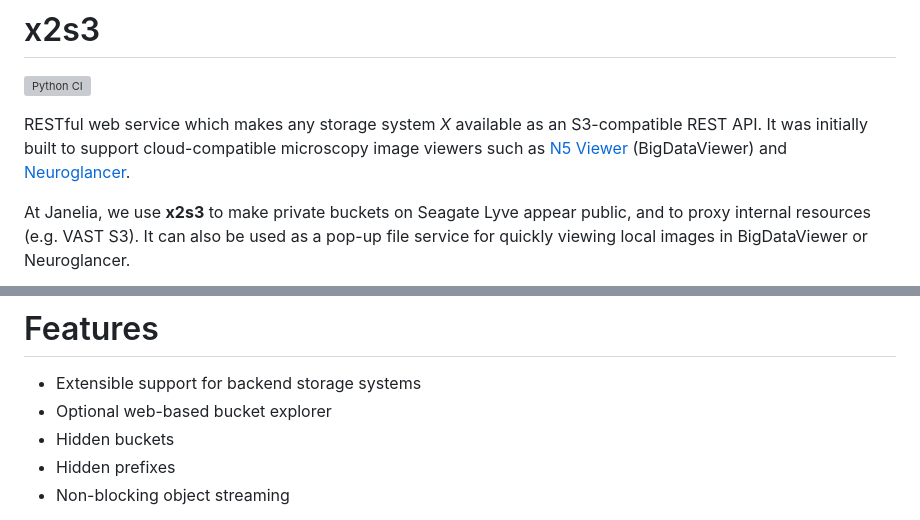
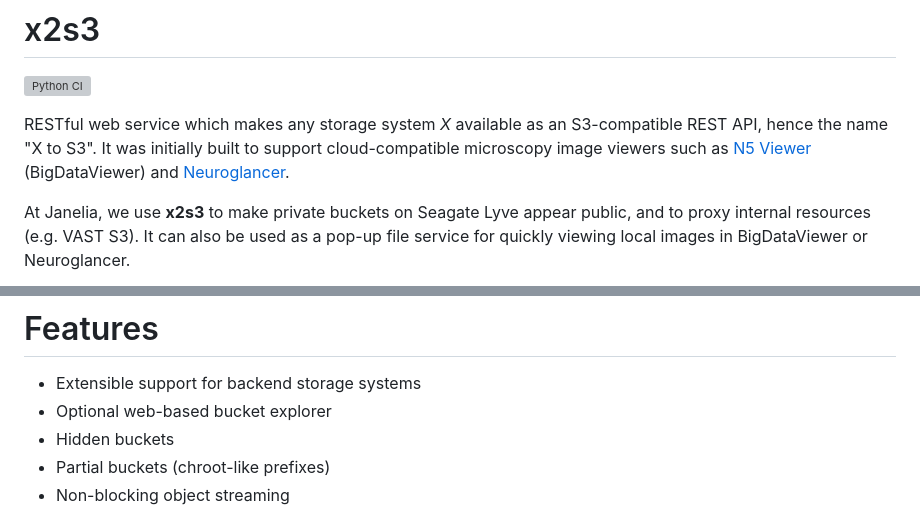
Before and after one commit to JaneliaSciComp/x2s3, a Markdown page: README.md, 2 parts joined by grey strips. Rendered like a GitHub page; grey boxes are pictures that could not be loaded.

```diff
--- a/README.md
+++ b/README.md
@@ -2,7 +2,7 @@
 
 ![Python CI](https://github.com/JaneliaSciComp/x2s3/actions/workflows/python-ci.yml/badge.svg)
 
-RESTful web service which makes any storage system *X* available as an S3-compatible REST API. It was initially built to support cloud-compatible microscopy image viewers such as [N5 Viewer](https://github.com/saalfeldlab/n5-viewer) (BigDataViewer) and [Neuroglancer](https://github.com/google/neuroglancer).
+RESTful web service which makes any storage system *X* available as an S3-compatible REST API, hence the name "X to S3". It was initially built to support cloud-compatible microscopy image viewers such as [N5 Viewer](https://github.com/saalfeldlab/n5-viewer) (BigDataViewer) and [Neuroglancer](https://github.com/google/neuroglancer).
 
 At Janelia, we use **x2s3** to make private buckets on Seagate Lyve appear public, and to proxy internal resources (e.g. VAST S3). It can also be used as a pop-up file service for quickly viewing local images in BigDataViewer or Neuroglancer.
 
@@ -15,7 +15,7 @@ At Janelia, we use **x2s3** to make private buckets on Seagate Lyve appear publi
 * Extensible support for backend storage systems
 * Optional web-based bucket explorer
 * Hidden buckets
-* Hidden prefixes
+* Partial buckets (chroot-like prefixes)
 * Non-blocking object streaming
 
 Inspired by S3 proxies such as [oxyno-zeta/s3-proxy](https://github.com/oxyno-zeta/s3-proxy) and [pottava/aws-s3-proxy](https://github.com/pottava/aws-s3-proxy), this service goes a step further to implement enough of the [AWS S3 API](https://docs.aws.amazon.com/AmazonS3/latest/API/Type_API_Reference.html) to be useable by AWS clients, such as  BigDataViewer. The S3 proxy implements which do this well (e.g. [gaul/s3proxy](https://github.com/gaul/s3proxy)) only proxy a single bucket at a time.
```
